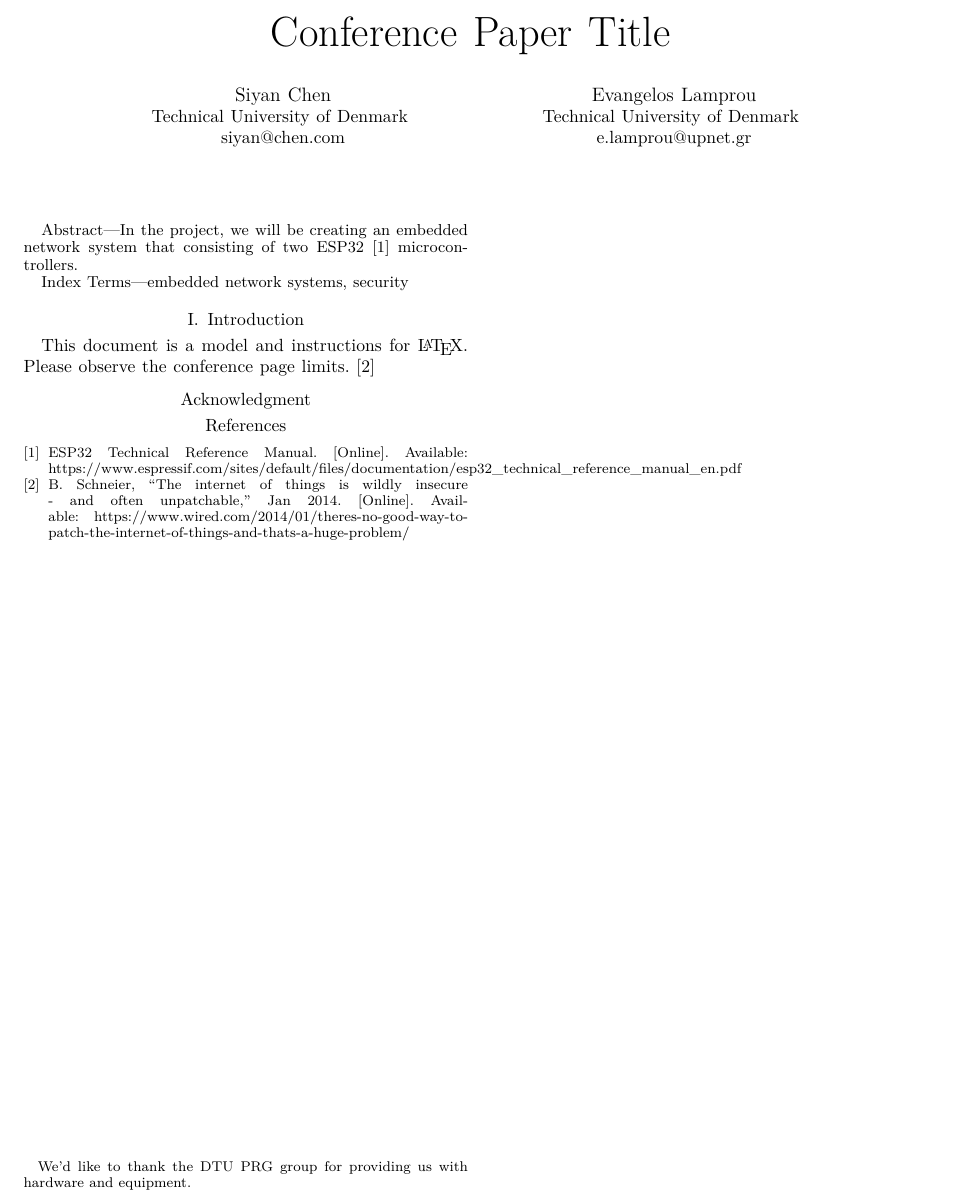
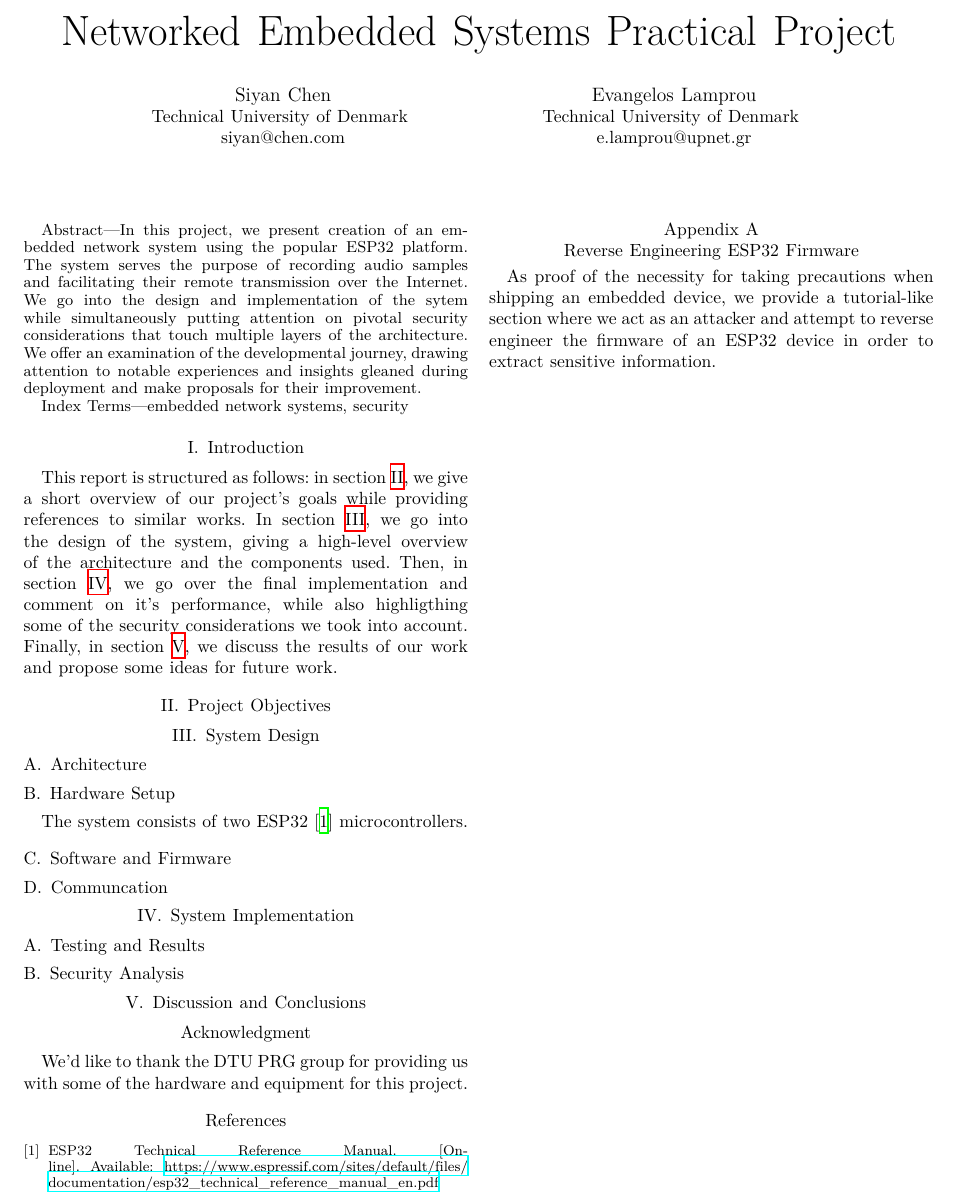
Before and after one commit to vagos/secure-embedded-data-transfer, a LaTeX paper (docs/main.tex): part of the page, cut at the place of the change. Compiled offline with XeLaTeX; a missing font is replaced by an installed copy or a similar font; a LaTeX package or settings file that is missing is left out.

Commit message:
Added report structure

```diff
--- a/docs/main.tex
+++ b/docs/main.tex
@@ -7,15 +7,15 @@
 \usepackage{graphicx}
 \usepackage{textcomp}
 \usepackage{xcolor}
+\usepackage{hyperref}
+\usepackage{cleveref}
 
 
 \def\BibTeX{{\rm B\kern-.05em{\sc i\kern-.025em b}\kern-.08em
     T\kern-.1667em\lower.7ex\hbox{E}\kern-.125emX}}
 \begin{document}
 
-\title{Conference Paper Title
-\thanks{We'd like to thank the DTU PRG group for providing us with hardware and equipment.}
-}
+\title{Networked Embedded Systems Practical Project}
 
 \author{\IEEEauthorblockN{Siyan Chen}
 \IEEEauthorblockA{\textit{Technical University of Denmark} \\
@@ -29,8 +29,15 @@ e.lamprou@upnet.gr}
 \maketitle
 
 \begin{abstract}
-    In the project, we will be creating an embedded network system that consisting of
-    two ESP32\cite{ESP32_Manual} microcontrollers.
+    In this project, we present creation of an
+    embedded network system using the popular ESP32 platform. The system serves
+    the purpose of recording audio samples and facilitating their remote
+    transmission over the Internet. We go into the design and implementation
+    of the sytem while simultaneously putting attention
+    on pivotal security considerations that touch multiple
+    layers of the architecture. We offer an examination of
+    the developmental journey, drawing attention to notable experiences and
+    insights gleaned during deployment and make proposals for their improvement.
 \end{abstract}
 
 \begin{IEEEkeywords}
@@ -38,12 +45,49 @@ embedded network systems, security
 \end{IEEEkeywords}
 
 \section{Introduction}
-This document is a model and instructions for \LaTeX.
-Please observe the conference page limits. \cite{Schneier_2014}
+
+This report is structured as follows: in \cref{sec:background},
+we give a short overview of our project's goals while providing references to similar works.
+In \cref{sec:system_design}, we go into the design of the system, giving a high-level overview of the architecture and
+the components used. Then, in \cref{sec:system_implementation}, we go over the final implementation and comment on it's performance,
+while also highligthing some of the security considerations we took into account. Finally, in \cref{sec:discussion_and_conclusions},
+we discuss the results of our work and propose some ideas for future work.
+
+\section{Project Objectives} % Project Objectives
+\label{sec:background}
+
+\section{System Design}
+\label{sec:system_design}
+
+\subsection{Architecture}
+\subsection{Hardware Setup}
+The system consists of two ESP32\cite{ESP32_Manual} microcontrollers.
+\subsection{Software and Firmware}
+\subsection{Communcation}
+
+\section{System Implementation}
+\label{sec:system_implementation}
+\subsection{Testing and Results}
+\label{subsec:testing_and_results}
+\subsection{Security Analysis}
+\label{subsec:security_analysis}
+
+\section{Discussion and Conclusions}
+\label{sec:discussion_and_conclusions}
 
 \section*{Acknowledgment}
+
+\thanks{We'd like to thank the DTU PRG group for providing us with some of the hardware and equipment for this project.}
 
 \bibliographystyle{IEEEtran}
 \bibliography{IEEEabrv,bibliography}
 
+\appendices
+
+\section{Reverse Engineering ESP32 Firmware}
+
+As proof of the necessity for taking precautions when shipping an embedded device,
+we provide a tutorial-like section where we act as an attacker and attempt to reverse engineer the firmware of an ESP32
+device in order to extract sensitive information.
+
 \end{document}
```
